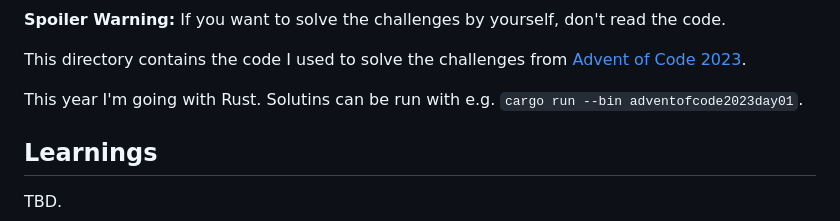
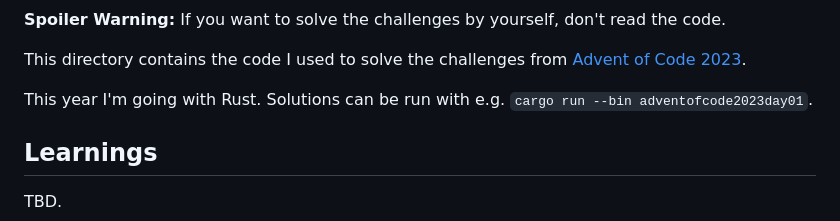
Before and after one commit to bxt/adventofcode, a Markdown page: 2023/README.md, the part around the change. GitHub-like rendering.

Commit message:
docs(2023): fix typo

```diff
--- a/2023/README.md
+++ b/2023/README.md
@@ -5,7 +5,7 @@ Advent of Code 2023
 
 This directory contains the code I used to solve the challenges from [Advent of Code 2023](http://adventofcode.com/2023).
 
-This year I'm going with Rust. Solutins can be run with e.g. `cargo run --bin adventofcode2023day01`.
+This year I'm going with Rust. Solutions can be run with e.g. `cargo run --bin adventofcode2023day01`.
 
 Learnings
 ---------
```
